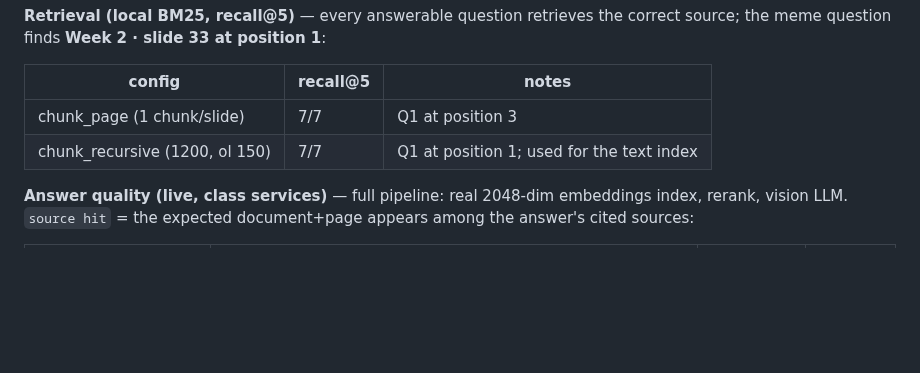
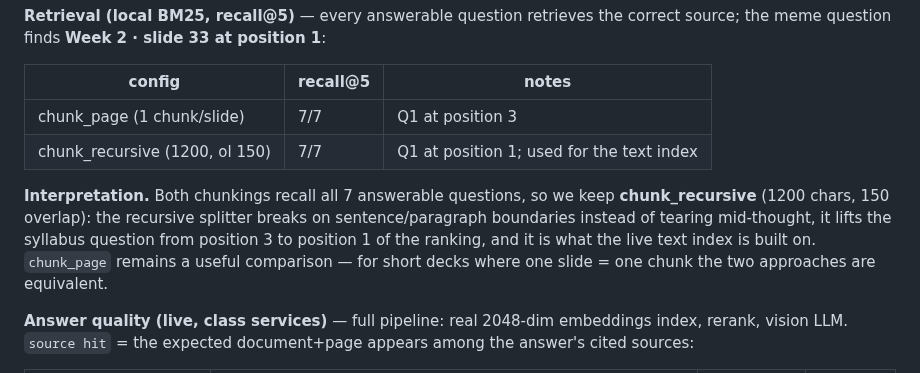
Before and after one commit to jaxon-rileycombs/MSBA-course-assistant, a Markdown page: README.md, the part around one of its changes. Rendered like a GitHub page; blank space fills up the shorter version.

```diff
--- a/README.md
+++ b/README.md
@@ -166,6 +166,13 @@ correct source; the meme question finds **Week 2 · slide 33 at position 1**:
 | chunk_page (1 chunk/slide) | 7/7 | Q1 at position 3 |
 | chunk_recursive (1200, ol 150) | 7/7 | Q1 at position 1; used for the text index |
 
+**Interpretation.** Both chunkings recall all 7 answerable questions, so we keep
+**chunk_recursive** (1200 chars, 150 overlap): the recursive splitter breaks on
+sentence/paragraph boundaries instead of tearing mid-thought, it lifts the
+syllabus question from position 3 to position 1 of the ranking, and it is what
+the live text index is built on. `chunk_page` remains a useful comparison — for
+short decks where one slide = one chunk the two approaches are equivalent.
+
 **Answer quality (live, class services)** — full pipeline: real 2048-dim
 embeddings index, rerank, vision LLM. `source hit` = the expected
 document+page appears among the answer's cited sources:
```
Also changed, not shown: other parts of README.md (+15 -0 lines), docs/screenshots/ask-dark.png, docs/screenshots/ask-light.png.
